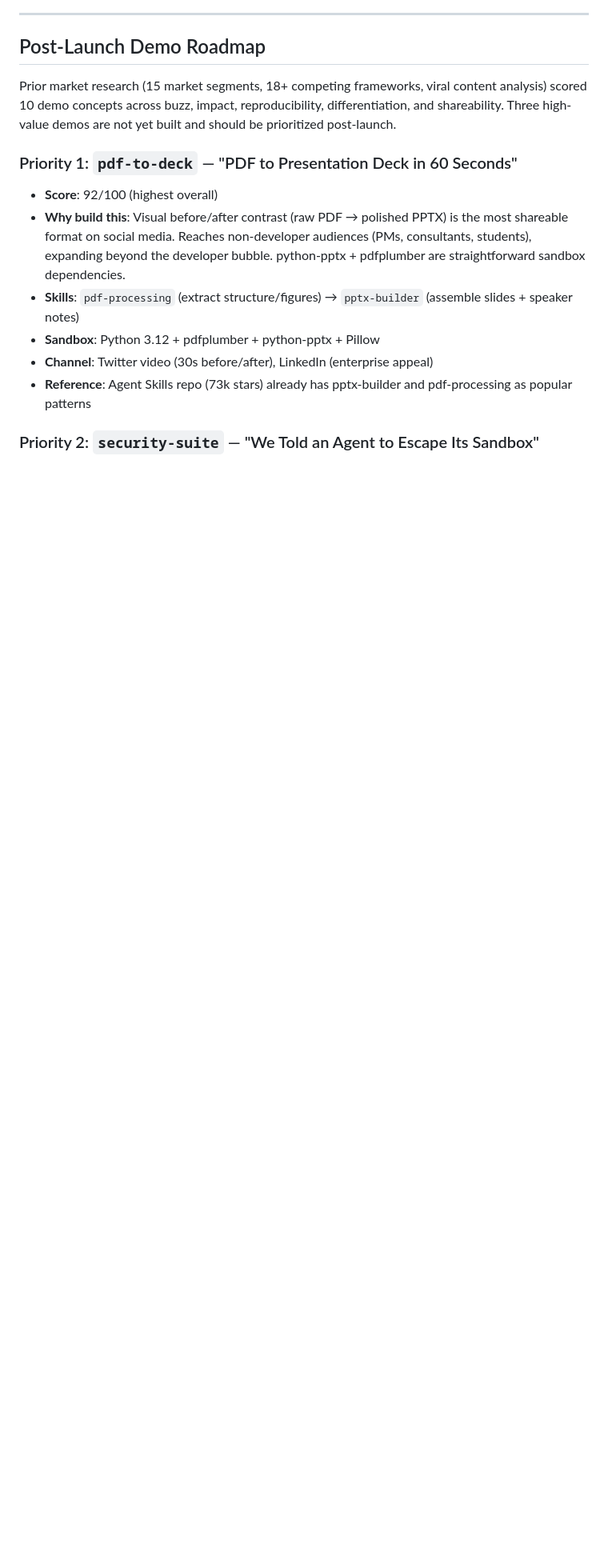
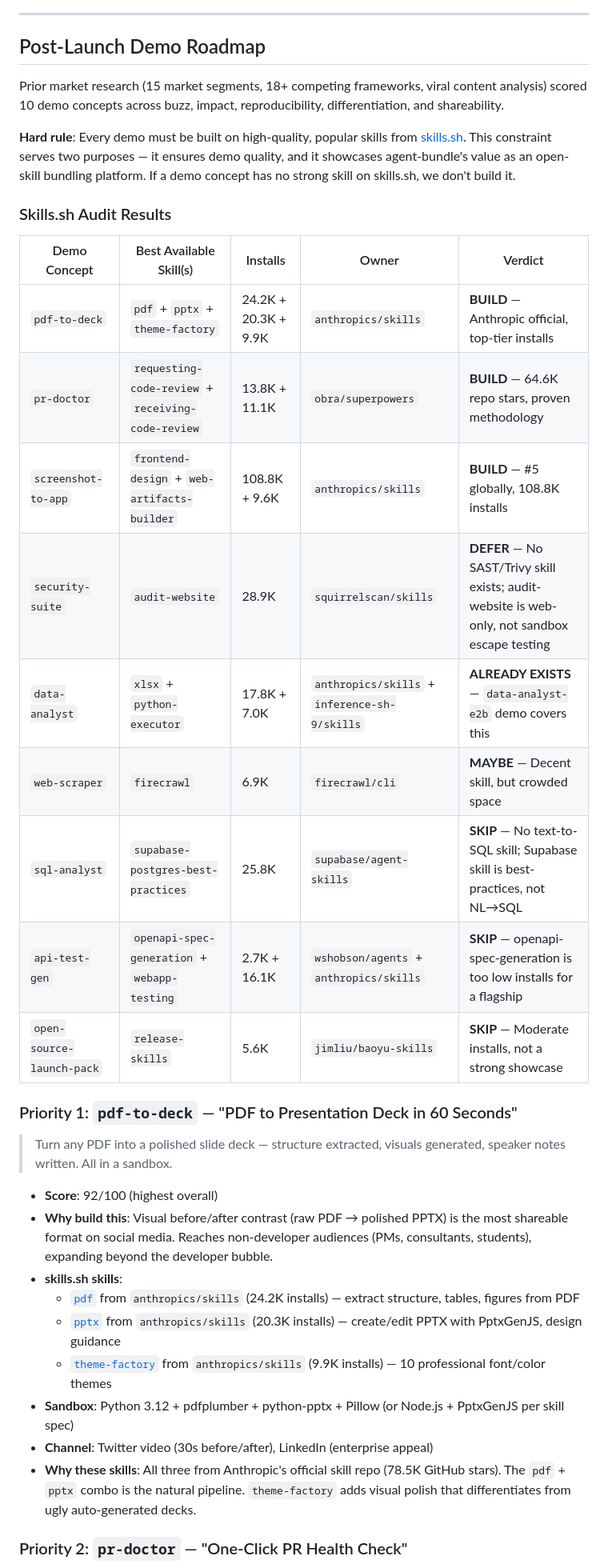
Before and after one commit to yujiachen-y/agent-bundle, a Markdown page: docs/gtm-launch-plan.md, the part around one of its changes. Shown at 80% size. Drawn GitHub-style; blank space fills up the shorter version.

```diff
--- a/docs/gtm-launch-plan.md
+++ b/docs/gtm-launch-plan.md
@@ -231,16 +231,37 @@ The current README is solid but can be improved for conversion:
 
 ## Post-Launch Demo Roadmap
 
-Prior market research (15 market segments, 18+ competing frameworks, viral content analysis) scored 10 demo concepts across buzz, impact, reproducibility, differentiation, and shareability. Three high-value demos are not yet built and should be prioritized post-launch.
+Prior market research (15 market segments, 18+ competing frameworks, viral content analysis) scored 10 demo concepts across buzz, impact, reproducibility, differentiation, and shareability.
+
+**Hard rule**: Every demo must be built on high-quality, popular skills from [skills.sh](https://skills.sh). This constraint serves two purposes — it ensures demo quality, and it showcases agent-bundle's value as an open-skill bundling platform. If a demo concept has no strong skill on skills.sh, we don't build it.
+
+### Skills.sh Audit Results
+
+| Demo Concept | Best Available Skill(s) | Installs | Owner | Verdict |
+|---|---|---|---|---|
+| `pdf-to-deck` | `pdf` + `pptx` + `theme-factory` | 24.2K + 20.3K + 9.9K | `anthropics/skills` | **BUILD** — Anthropic official, top-tier installs |
+| `pr-doctor` | `requesting-code-review` + `receiving-code-review` | 13.8K + 11.1K | `obra/superpowers` | **BUILD** — 64.6K repo stars, proven methodology |
+| `screenshot-to-app` | `frontend-design` + `web-artifacts-builder` | 108.8K + 9.6K | `anthropics/skills` | **BUILD** — #5 globally, 108.8K installs |
+| `security-suite` | `audit-website` | 28.9K | `squirrelscan/skills` | **DEFER** — No SAST/Trivy skill exists; audit-website is web-only, not sandbox escape testing |
+| `data-analyst` | `xlsx` + `python-executor` | 17.8K + 7.0K | `anthropics/skills` + `inference-sh-9/skills` | **ALREADY EXISTS** — `data-analyst-e2b` demo covers this |
+| `web-scraper` | `firecrawl` | 6.9K | `firecrawl/cli` | **MAYBE** — Decent skill, but crowded space |
+| `sql-analyst` | `supabase-postgres-best-practices` | 25.8K | `supabase/agent-skills` | **SKIP** — No text-to-SQL skill; Supabase skill is best-practices, not NL→SQL |
+| `api-test-gen` | `openapi-spec-generation` + `webapp-testing` | 2.7K + 16.1K | `wshobson/agents` + `anthropics/skills` | **SKIP** — openapi-spec-generation is too low installs for a flagship |
+| `open-source-launch-pack` | `release-skills` | 5.6K | `jimliu/baoyu-skills` | **SKIP** — Moderate installs, not a strong showcase |
 
 ### Priority 1: `pdf-to-deck` — "PDF to Presentation Deck in 60 Seconds"
 
+> Turn any PDF into a polished slide deck — structure extracted, visuals generated, speaker notes written. All in a sandbox.
+
 - **Score**: 92/100 (highest overall)
-- **Why build this**: Visual before/after contrast (raw PDF → polished PPTX) is the most shareable format on social media. Reaches non-developer audiences (PMs, consultants, students), expanding beyond the developer bubble. python-pptx + pdfplumber are straightforward sandbox dependencies.
-- **Skills**: `pdf-processing` (extract structure/figures) → `pptx-builder` (assemble slides + speaker notes)
-- **Sandbox**: Python 3.12 + pdfplumber + python-pptx + Pillow
+- **Why build this**: Visual before/after contrast (raw PDF → polished PPTX) is the most shareable format on social media. Reaches non-developer audiences (PMs, consultants, students), expanding beyond the developer bubble.
+- **skills.sh skills**:
+  - [`pdf`](https://skills.sh) from `anthropics/skills` (24.2K installs) — extract structure, tables, figures from PDF
+  - [`pptx`](https://skills.sh) from `anthropics/skills` (20.3K installs) — create/edit PPTX with PptxGenJS, design guidance
+  - [`theme-factory`](https://skills.sh) from `anthropics/skills` (9.9K installs) — 10 professional font/color themes
+- **Sandbox**: Python 3.12 + pdfplumber + python-pptx + Pillow (or Node.js + PptxGenJS per skill spec)
 - **Channel**: Twitter video (30s before/after), LinkedIn (enterprise appeal)
-- **Reference**: Agent Skills repo (73k stars) already has pptx-builder and pdf-processing as popular patterns
+- **Why these skills**: All three from Anthropic's official skill repo (78.5K GitHub stars). The `pdf` + `pptx` combo is the natural pipeline. `theme-factory` adds visual polish that differentiates from ugly auto-generated decks.
 
-### Priority 2: `security-suite` — "We Told an Agent to Escape Its Sandbox"
+### Priority 2: `pr-doctor` — "One-Click PR Health Check"
 
```
Also changed, not shown: other parts of docs/gtm-launch-plan.md (+36 -27 lines).
